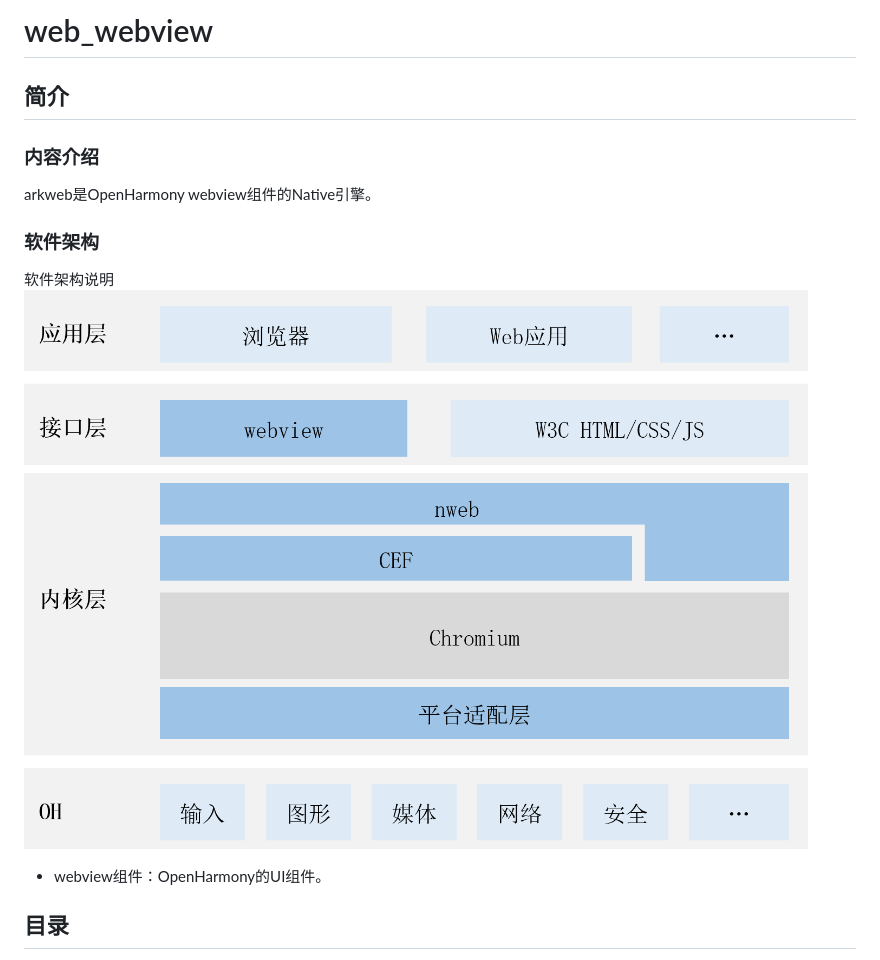
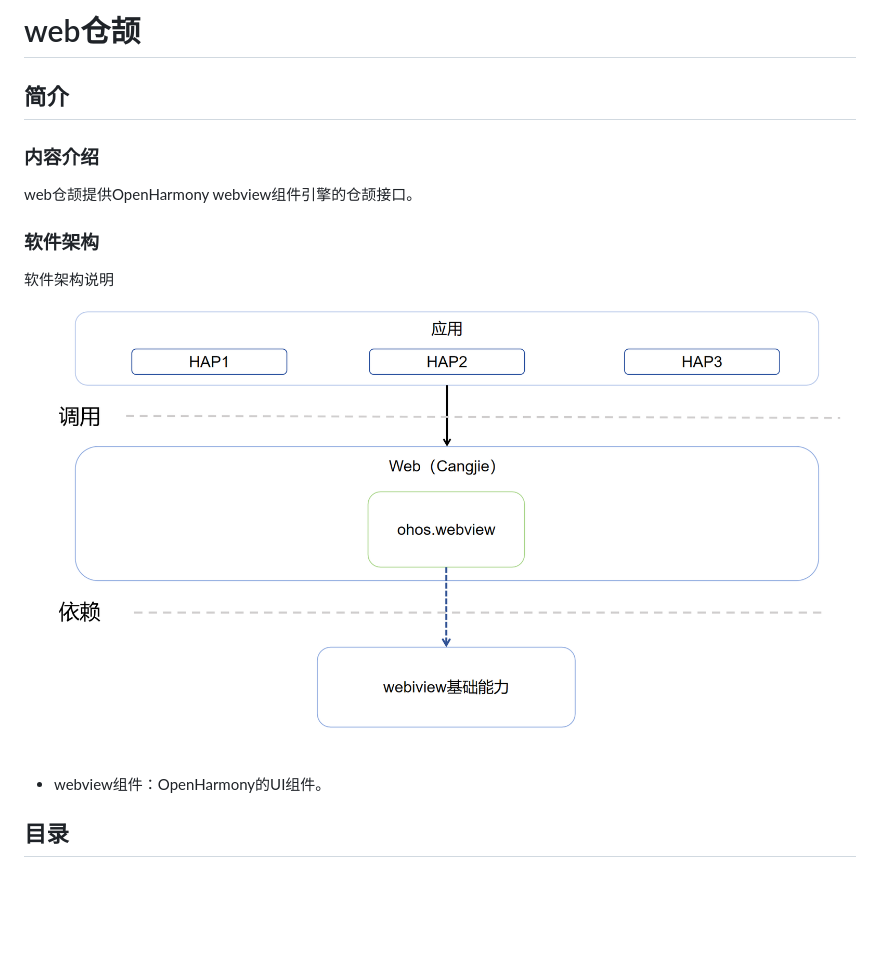
Before and after one commit to eclipse-oniro-mirrors/arkweb_arkweb_cangjie_wrapper, a Markdown page: README_zh.md, the part around the change. GitHub-like rendering; pictures changed too: figures/arkweb_cangjie_wrapper_architecture.png (added); blank space fills up the shorter version.

```diff
--- a/README_zh.md
+++ b/README_zh.md
@@ -1,15 +1,15 @@
-# web_webview
+# web仓颉
 
 ## 简介
 
 ### 内容介绍
 
-arkweb是OpenHarmony webview组件的Native引擎。
+web仓颉提供OpenHarmony webview组件引擎的仓颉接口。
 
 ### 软件架构
 
 软件架构说明
-![](figures/Web-architecture_ZH.png "web软件架构图")
+![](figures/arkweb_cangjie_wrapper_architecture.png "web软件架构图")
 
 * webview组件：OpenHarmony的UI组件。
 
```
